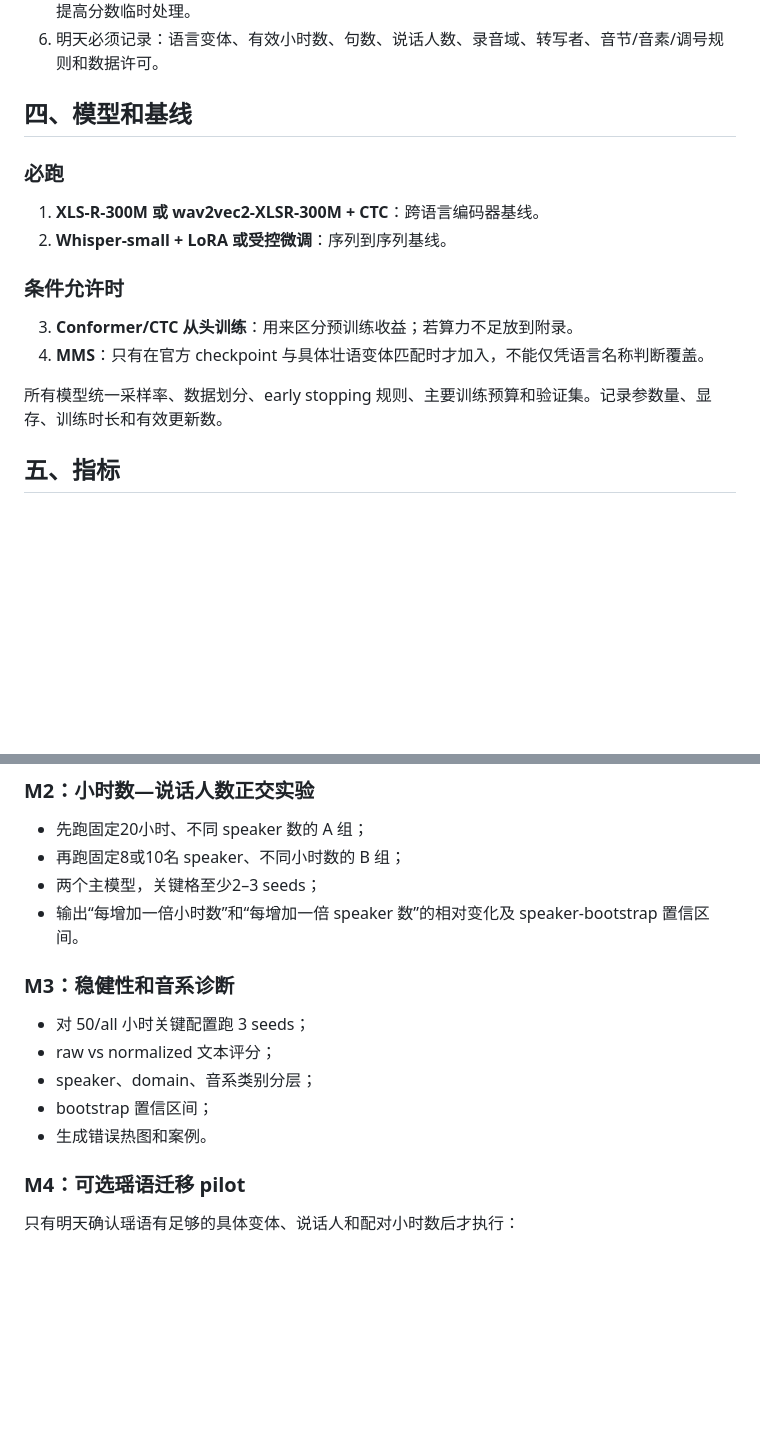
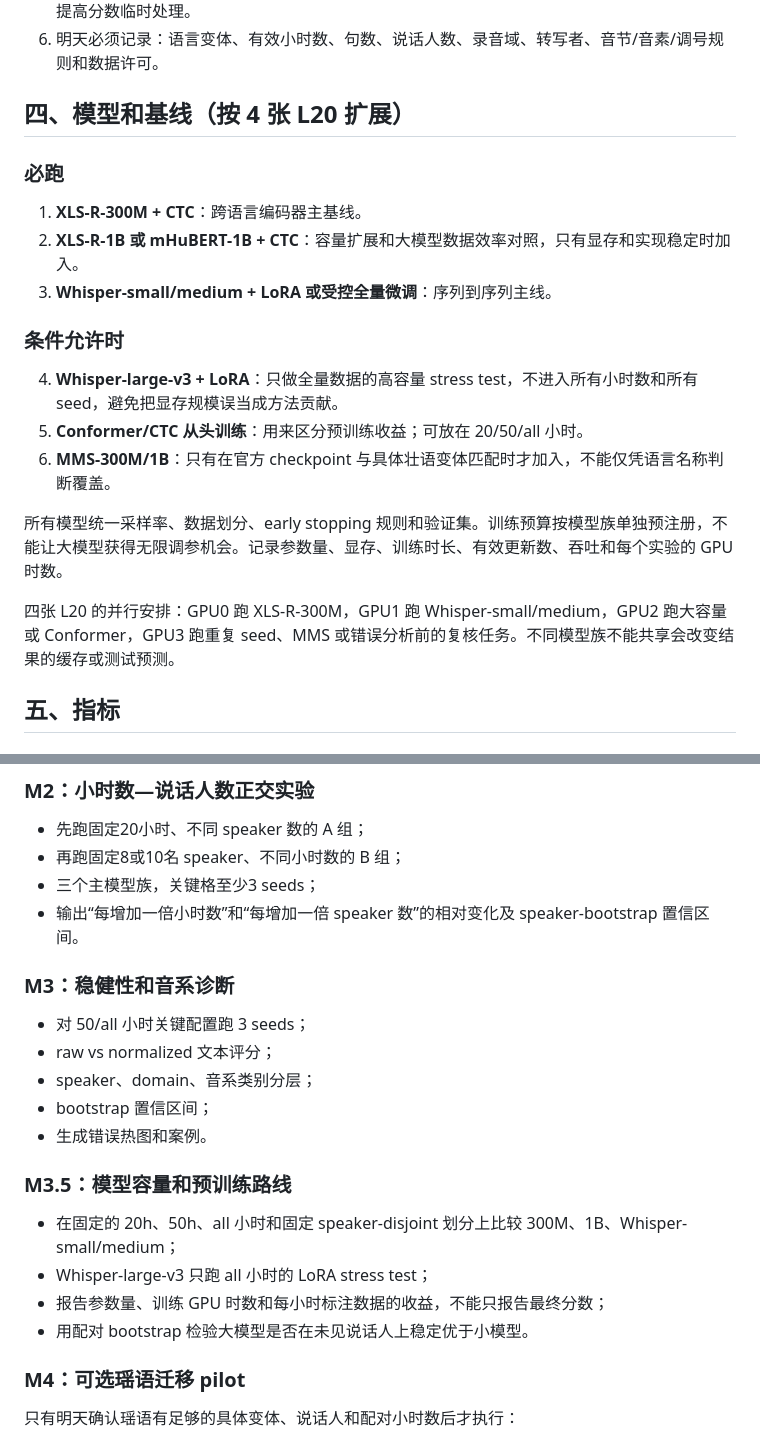
Before and after one commit to genanalucy/asr_research, a Markdown page: literature/实验方案-v0-纯壮语ASR.md, 2 parts joined by grey strips. Drawn GitHub-style; blank space fills up the shorter version.

Commit message:
research: expand ASR plan for multi-GPU experiments

```diff
--- a/literature/实验方案-v0-纯壮语ASR.md
+++ b/literature/实验方案-v0-纯壮语ASR.md
@@ -39,19 +39,23 @@ Whisper-small、XLS-R-300M 或 wav2vec2-XLSR 等路线在不同训练小时数
 5. 并行保存保调原文、规范化文本和必要的去调版本。删除调号只能作为独立评分条件，不能为了提高分数临时处理。
 6. 明天必须记录：语言变体、有效小时数、句数、说话人数、录音域、转写者、音节/音素/调号规则和数据许可。
 
-## 四、模型和基线
+## 四、模型和基线（按 4 张 L20 扩展）
 
 ### 必跑
 
-1. **XLS-R-300M 或 wav2vec2-XLSR-300M + CTC**：跨语言编码器基线。
-2. **Whisper-small + LoRA 或受控微调**：序列到序列基线。
+1. **XLS-R-300M + CTC**：跨语言编码器主基线。
+2. **XLS-R-1B 或 mHuBERT-1B + CTC**：容量扩展和大模型数据效率对照，只有显存和实现稳定时加入。
+3. **Whisper-small/medium + LoRA 或受控全量微调**：序列到序列主线。
 
 ### 条件允许时
 
-3. **Conformer/CTC 从头训练**：用来区分预训练收益；若算力不足放到附录。
-4. **MMS**：只有在官方 checkpoint 与具体壮语变体匹配时才加入，不能仅凭语言名称判断覆盖。
+4. **Whisper-large-v3 + LoRA**：只做全量数据的高容量 stress test，不进入所有小时数和所有 seed，避免把显存规模误当成方法贡献。
+5. **Conformer/CTC 从头训练**：用来区分预训练收益；可放在 20/50/all 小时。
+6. **MMS-300M/1B**：只有在官方 checkpoint 与具体壮语变体匹配时才加入，不能仅凭语言名称判断覆盖。
 
-所有模型统一采样率、数据划分、early stopping 规则、主要训练预算和验证集。记录参数量、显存、训练时长和有效更新数。
+所有模型统一采样率、数据划分、early stopping 规则和验证集。训练预算按模型族单独预注册，不能让大模型获得无限调参机会。记录参数量、显存、训练时长、有效更新数、吞吐和每个实验的 GPU 时数。
+
+四张 L20 的并行安排：GPU0 跑 XLS-R-300M，GPU1 跑 Whisper-small/medium，GPU2 跑大容量或 Conformer，GPU3 跑重复 seed、MMS 或错误分析前的复核任务。不同模型族不能共享会改变结果的缓存或测试预测。
 
 ## 五、指标
 
@@ -108,7 +112,7 @@ Whisper-small、XLS-R-300M 或 wav2vec2-XLSR 等路线在不同训练小时数
 
 - 先跑固定20小时、不同 speaker 数的 A 组；
 - 再跑固定8或10名 speaker、不同小时数的 B 组；
-- 两个主模型，关键格至少2–3 seeds；
+- 三个主模型族，关键格至少3 seeds；
 - 输出“每增加一倍小时数”和“每增加一倍 speaker 数”的相对变化及 speaker-bootstrap 置信区间。
 
 ### M3：稳健性和音系诊断
@@ -118,6 +122,13 @@ Whisper-small、XLS-R-300M 或 wav2vec2-XLSR 等路线在不同训练小时数
 - speaker、domain、音系类别分层；
 - bootstrap 置信区间；
 - 生成错误热图和案例。
+
+### M3.5：模型容量和预训练路线
+
+- 在固定的 20h、50h、all 小时和固定 speaker-disjoint 划分上比较 300M、1B、Whisper-small/medium；
+- Whisper-large-v3 只跑 all 小时的 LoRA stress test；
+- 报告参数量、训练 GPU 时数和每小时标注数据的收益，不能只报告最终分数；
+- 用配对 bootstrap 检验大模型是否在未见说话人上稳定优于小模型。
 
 ### M4：可选瑶语迁移 pilot
 
```
Also changed, not shown: other parts of literature/实验方案-v0-纯壮语ASR.md (+14 -0 lines).
